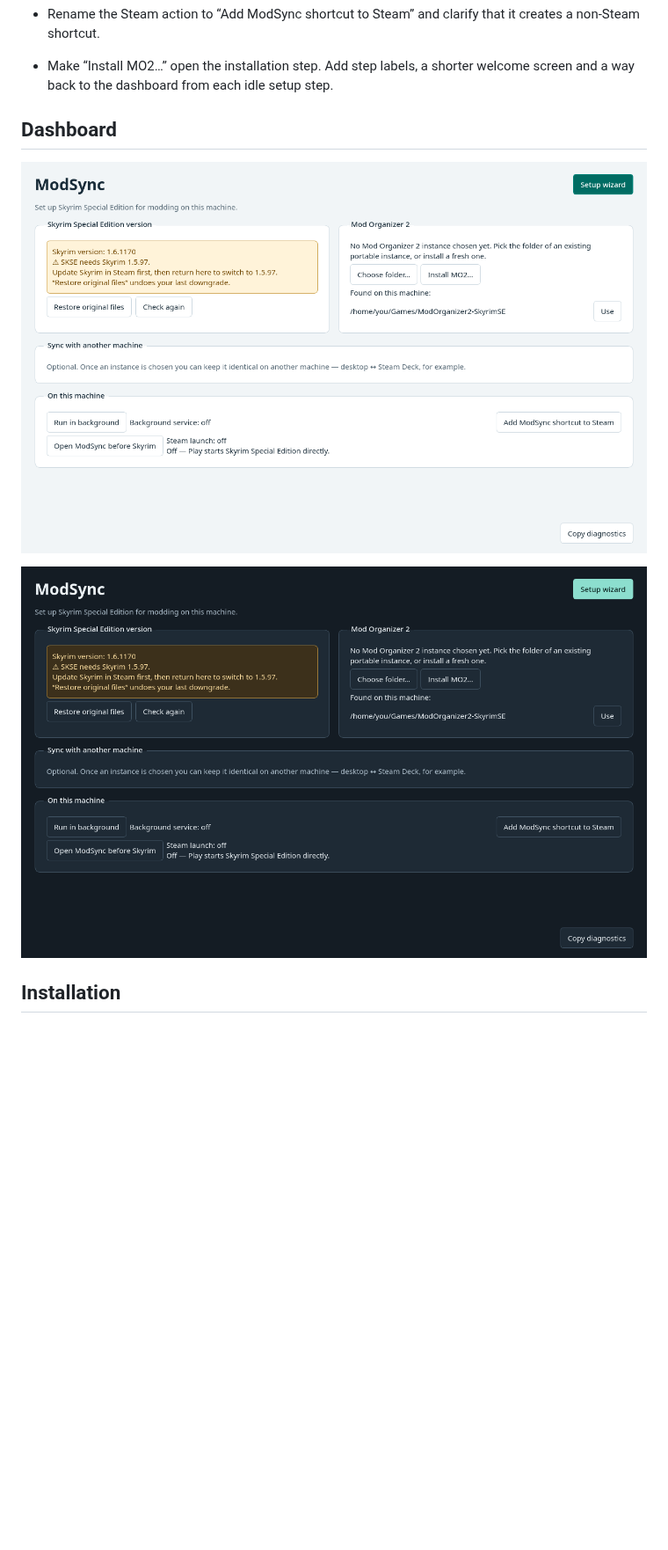
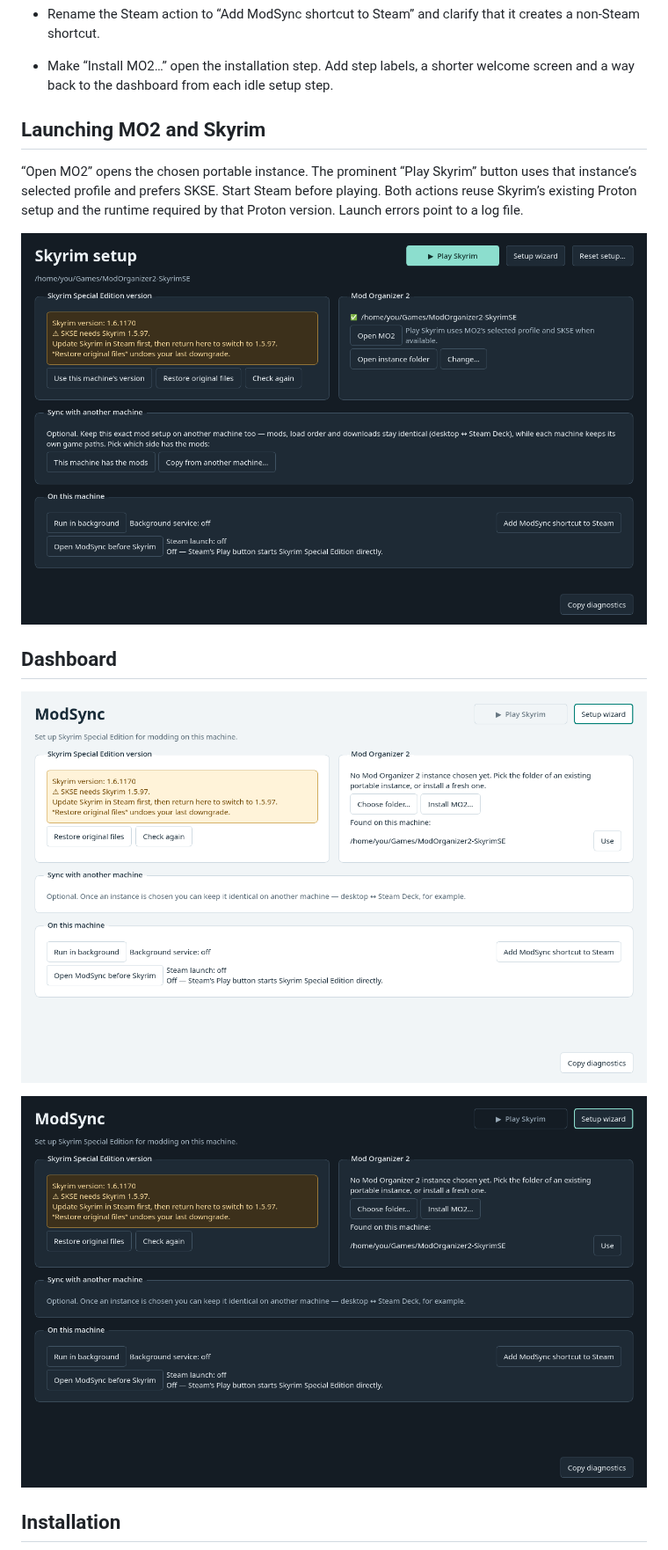
Before and after one commit to skjiisa/ModSync, a Markdown page: docs/ui-review/README.md, the part around the change. Shown at 88% size. Drawn GitHub-style; pictures changed too: docs/ui-review/configured-dark.png (added), docs/ui-review/dashboard-dark.png, docs/ui-review/dashboard-light.png; blank space fills up the shorter version.

Commit message:
Add dashboard controls to open MO2 and play Skyrim through it

```diff
--- a/docs/ui-review/README.md
+++ b/docs/ui-review/README.md
@@ -21,6 +21,15 @@ when generating them.
   it creates a non-Steam shortcut.
 - Make “Install MO2…” open the installation step. Add step labels, a shorter
   welcome screen and a way back to the dashboard from each idle setup step.
+
+## Launching MO2 and Skyrim
+
+“Open MO2” opens the chosen portable instance. The prominent “Play Skyrim”
+button uses that instance’s selected profile and prefers SKSE. Start Steam
+before playing. Both actions reuse Skyrim’s existing Proton setup and the
+runtime required by that Proton version. Launch errors point to a log file.
+
+![Configured dashboard with launch buttons](configured-dark.png)
 
 ## Dashboard
 
```
Also changed, not shown: CHANGELOG.md (+3 -0 lines), docs/ui-review/sync-light.png, 6 other files.
